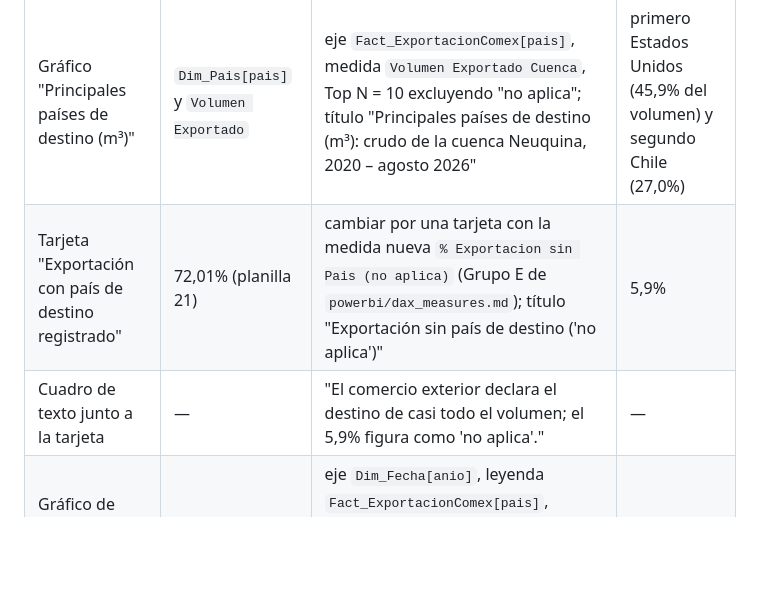
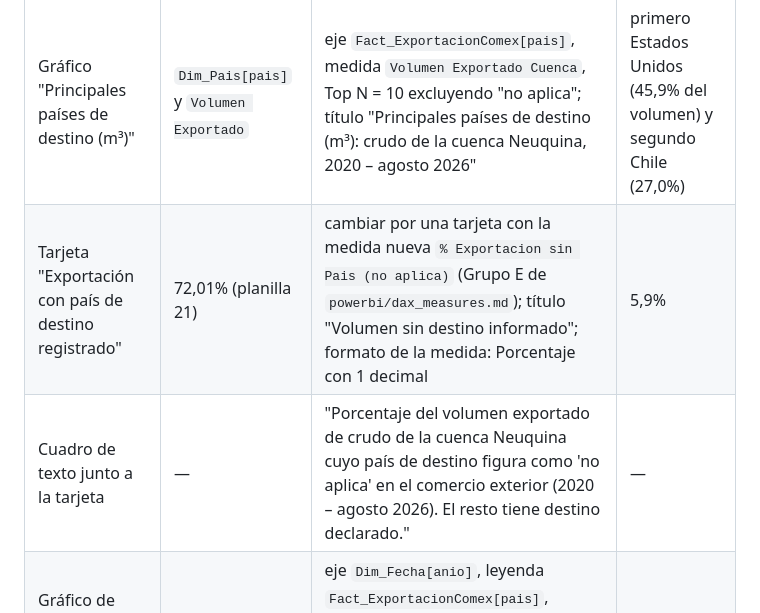
Before and after one commit to canelloenzo/vaca-muerta-de-la-cuenca-al-mundo, a Markdown page: CAMBIOS_POWERBI.md, the part around the change. GitHub-like rendering; blank space fills up the shorter version.

Commit message:
CAMBIOS_POWERBI: titulo y formato de la tarjeta sin destino informado
Co-Authored-By: Claude Sonnet 5.5 <noreply@anthropic.com>

```diff
--- a/CAMBIOS_POWERBI.md
+++ b/CAMBIOS_POWERBI.md
@@ -99,8 +99,8 @@ Esta página pasa a usar `Fact_ExportacionComex` (crudo de la cuenca Neuquina) e
 | Elemento | Antes | Después | Valor esperado |
 |---|---|---|---|
 | Gráfico "Principales países de destino (m³)" | `Dim_Pais[pais]` y `Volumen Exportado` | eje `Fact_ExportacionComex[pais]`, medida `Volumen Exportado Cuenca`, Top N = 10 excluyendo "no aplica"; título "Principales países de destino (m³): crudo de la cuenca Neuquina, 2020 – agosto 2026" | primero Estados Unidos (45,9% del volumen) y segundo Chile (27,0%) |
-| Tarjeta "Exportación con país de destino registrado" | 72,01% (planilla 21) | cambiar por una tarjeta con la medida nueva `% Exportacion sin Pais (no aplica)` (Grupo E de `powerbi/dax_measures.md`); título "Exportación sin país de destino ('no aplica')" | 5,9% |
-| Cuadro de texto junto a la tarjeta | — | "El comercio exterior declara el destino de casi todo el volumen; el 5,9% figura como 'no aplica'." | — |
+| Tarjeta "Exportación con país de destino registrado" | 72,01% (planilla 21) | cambiar por una tarjeta con la medida nueva `% Exportacion sin Pais (no aplica)` (Grupo E de `powerbi/dax_measures.md`); título "Volumen sin destino informado"; formato de la medida: Porcentaje con 1 decimal | 5,9% |
+| Cuadro de texto junto a la tarjeta | — | "Porcentaje del volumen exportado de crudo de la cuenca Neuquina cuyo país de destino figura como 'no aplica' en el comercio exterior (2020 – agosto 2026). El resto tiene destino declarado." | — |
 | Gráfico de líneas "Evolución anual de exportación, top 5 países" | incluye 2018 y 2026 (planilla 21) | eje `Dim_Fecha[anio]`, leyenda `Fact_ExportacionComex[pais]`, medida `Volumen Exportado Cuenca`, filtro `Dim_Fecha[anio]` entre 2020 y 2025; título "Evolución anual de exportación, top 5 países, 2020–2025 (en 2020 hay exportación en 6 de 12 meses)" | — |
 | Tabla nueva | — | `Dim_Fecha[anio]` en filas (2020 a 2025), medidas `Volumen Exportado Cuenca`, `Monto Exportado Cuenca (USD)` y `Precio Implicito (USD-bbl)`; título "Valor de la exportación (USD, monto FOB declarado)" | 2025: USD 4.536 millones y 64,9 USD/bbl; 2022: USD 2.441 millones y 92,5 USD/bbl |
 
```
Also changed, not shown: documentacion/plantillas/CAMBIOS_POWERBI.plantilla.md (+2 -2 lines).
